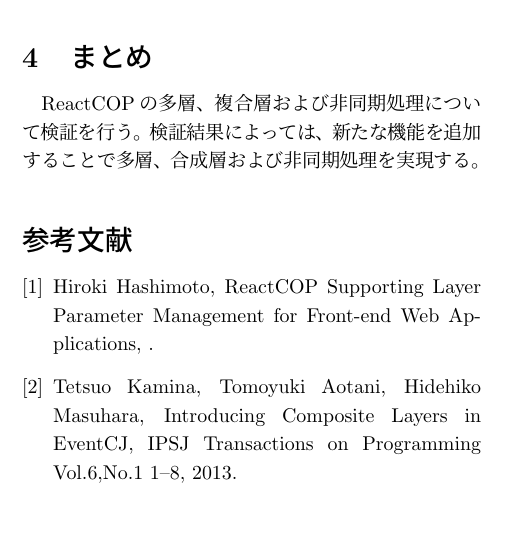
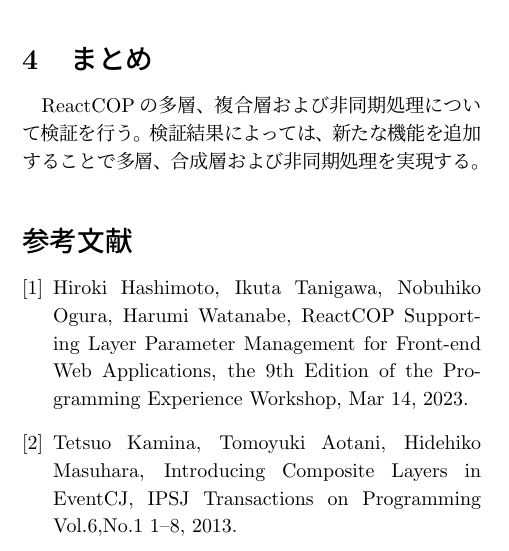
Before and after one commit to ono-hiroki/research, a LaTeX document (midterm/概要書.tex): part of one column of the page, cut so that both start at the same text, the shorter picture padded with empty space. Compiled offline with pLaTeX and dvipdfmx.

Commit message:
文献情報の修正

```diff
--- a/midterm/概要書.tex
+++ b/midterm/概要書.tex
@@ -13,7 +13,7 @@
 \usepackage[dvipdfm]{graphicx}
 \usepackage{booktabs}
 \usepackage{setspace}
-\setstretch{0.95} % ページ全体の行間を設定
+\setstretch{0.93} % ページ全体の行間を設定
 
 \pagestyle{empty}
 \setlength\textheight{255mm}
@@ -85,7 +85,9 @@ ReactCOPの多層、複合層および非同期処理について検証を行う
 
 \begin{thebibliography}{1}
 \bibitem{react_cop}
-Hiroki Hashimoto, ReactCOP Supporting Layer Parameter Management for Front-end Web Applications, .
+Hiroki Hashimoto, Ikuta Tanigawa, Nobuhiko Ogura, Harumi Watanabe,
+ReactCOP Supporting Layer Parameter Management for Front-end Web Applications,
+the 9th Edition of the Programming Experience Workshop, Mar 14, 2023.
 \bibitem{composite_layer}
 Tetsuo Kamina, Tomoyuki Aotani, Hidehiko Masuhara, Introducing Composite Layers in EventCJ, IPSJ Transactions on Programming Vol.6,No.1 1–8, 2013.
 \end{thebibliography}
```
Also changed, not shown: midterm/概要書.pdf.
